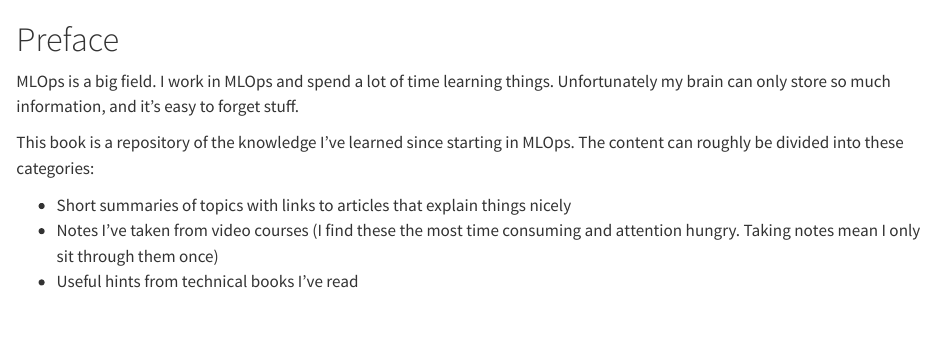
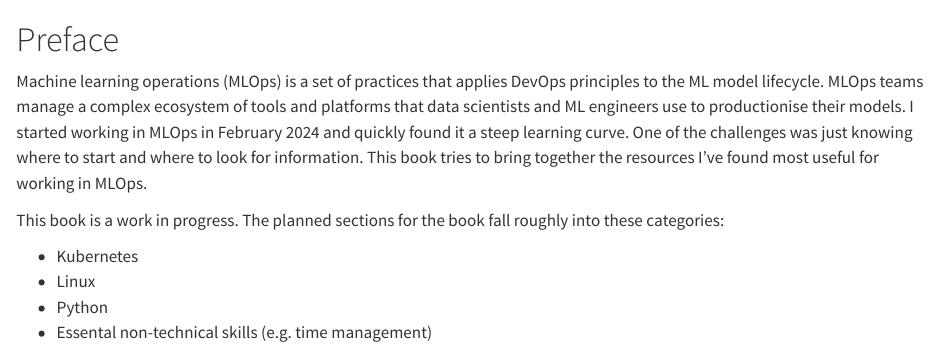
Before and after one commit to jamie-ralph/mlops-book, a Quarto document (index.qmd): the page in a window 1100 px wide, from its top. Rendered offline with R 4.5, knitr and Pandoc in place of Quarto, with nearby package versions.

Commit message:
more updates and rename

```diff
--- a/_quarto.yml
+++ b/_quarto.yml
@@ -7,7 +7,7 @@
   date: "9/24/2024"
   chapters:
     - index.qmd
-    - kubernetes-networking.qmd
+    - networking.qmd
 
 format:
   html:
--- a/index.qmd
+++ b/index.qmd
@@ -1,9 +1,10 @@
 # Preface {.unnumbered}
 
-MLOps is a big field. I work in MLOps and spend a lot of time learning things. Unfortunately my brain can only store so much information, and it's easy to forget stuff.
+Machine learning operations (MLOps) is a set of practices that applies DevOps principles to the ML model lifecycle. MLOps teams manage a complex ecosystem of tools and platforms that data scientists and ML engineers use to productionise their models. I started working in MLOps in February 2024 and quickly found it a steep learning curve. One of the challenges was just knowing where to start and where to look for information. This book tries to bring together the resources I've found most useful for working in MLOps.
 
-This book is a repository of the knowledge I've learned since starting in MLOps. The content can roughly be divided into these categories:
+This book is a work in progress. The planned sections for the book fall roughly into these categories:
 
-* Short summaries of topics with links to articles that explain things nicely
-* Notes I've taken from video courses (I find these the most time consuming and attention hungry. Taking notes mean I only sit through them once)
-* Useful hints from technical books I've read
+* Kubernetes
+* Linux
+* Python
+* Essental non-technical skills (e.g. time management)
```
Also changed, not shown: networking.qmd (renamed from kubernetes-networking.qmd, +2 -2 lines).
